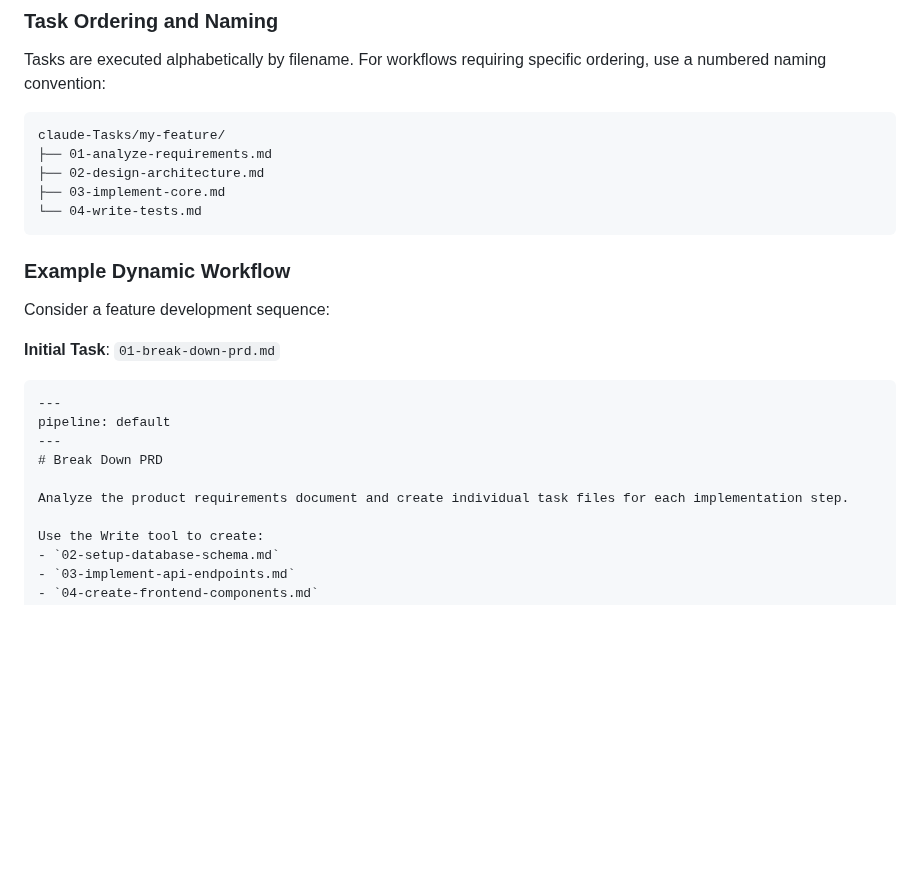
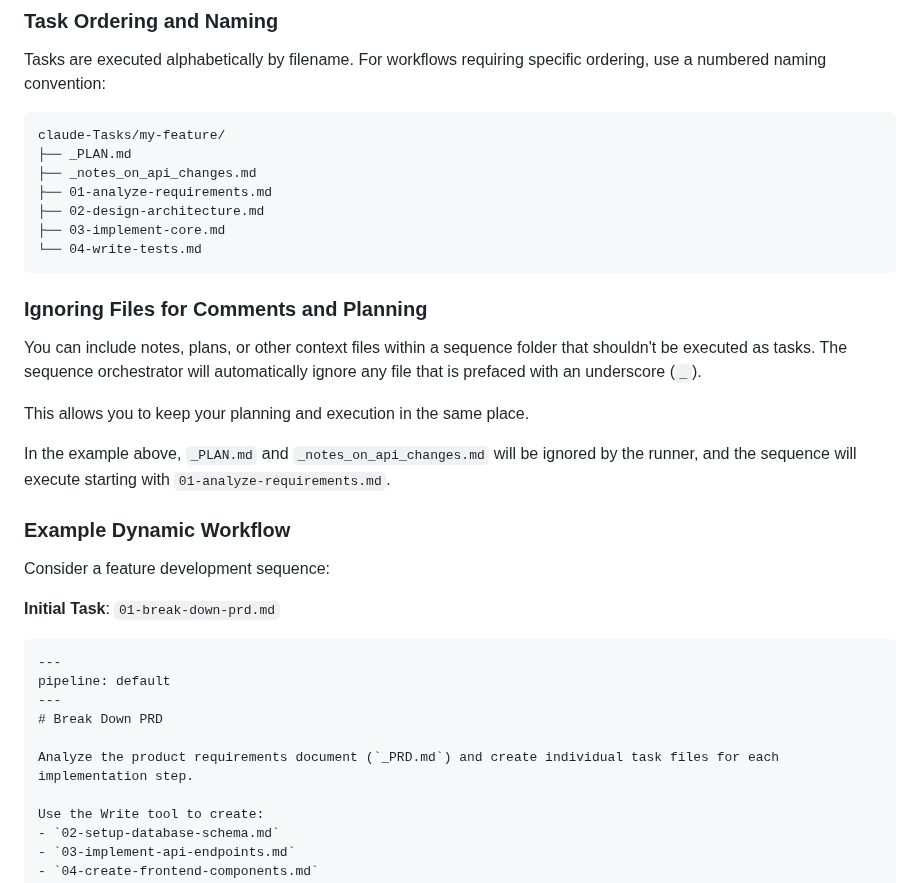
Before and after one commit to ClaireGSB/cat-herder, a Markdown page: README.md, the part around the change. Drawn GitHub-style; blank space fills up the shorter version.

````diff
--- a/README.md
+++ b/README.md
@@ -80,11 +80,21 @@ Tasks are executed alphabetically by filename. For workflows requiring specific
 
 ```
 claude-Tasks/my-feature/
+├── _PLAN.md
+├── _notes_on_api_changes.md
 ├── 01-analyze-requirements.md
 ├── 02-design-architecture.md
 ├── 03-implement-core.md
 └── 04-write-tests.md
 ```
+
+### Ignoring Files for Comments and Planning
+
+You can include notes, plans, or other context files within a sequence folder that shouldn't be executed as tasks. The sequence orchestrator will automatically ignore any file that is prefaced with an underscore (`_`).
+
+This allows you to keep your planning and execution in the same place.
+
+In the example above, `_PLAN.md` and `_notes_on_api_changes.md` will be ignored by the runner, and the sequence will execute starting with `01-analyze-requirements.md`.
 
 ### Example Dynamic Workflow
 
@@ -97,7 +107,7 @@ pipeline: default
 ---
 # Break Down PRD
 
-Analyze the product requirements document and create individual task files for each implementation step.
+Analyze the product requirements document (`_PRD.md`) and create individual task files for each implementation step.
 
 Use the Write tool to create:
 - `02-setup-database-schema.md`
````
